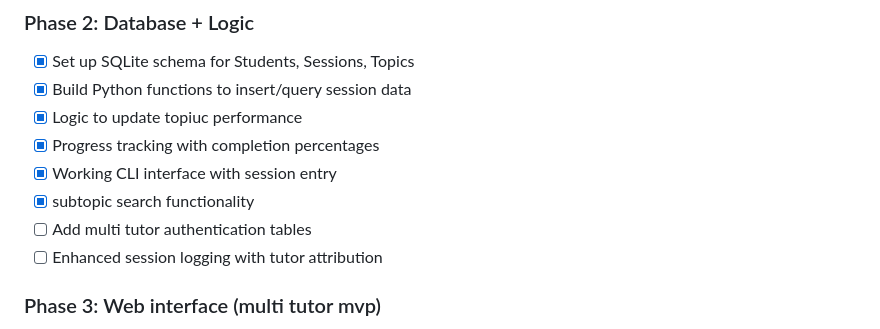
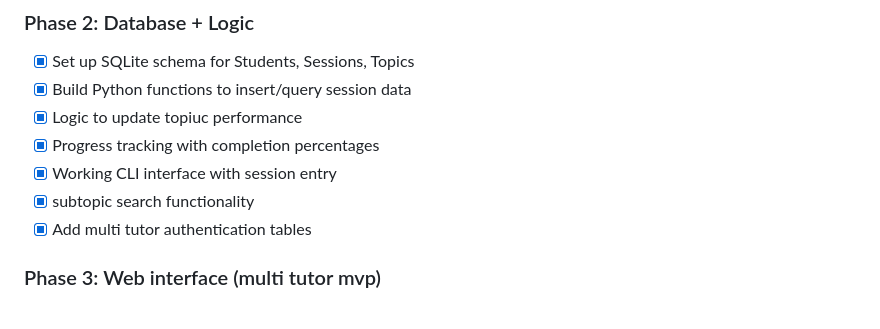
Before and after one commit to jjb023/TutorAI, a Markdown page: README.md, the part around the change. Rendered like a GitHub page.

Commit message:
Phase 2 comnplete

```diff
--- a/README.md
+++ b/README.md
@@ -57,8 +57,7 @@ Many tutors lack a structured system to:
 - [x] Progress tracking with completion percentages
 - [x] Working CLI interface with session entry
 - [x] subtopic search functionality
-- [ ] Add multi tutor authentication tables
-- [ ] Enhanced session logging with tutor attribution
+- [x] Add multi tutor authentication tables
 
 ### Phase 3: Web interface (multi tutor mvp)
 - [ ] Flask app set up w tutor auth
```
